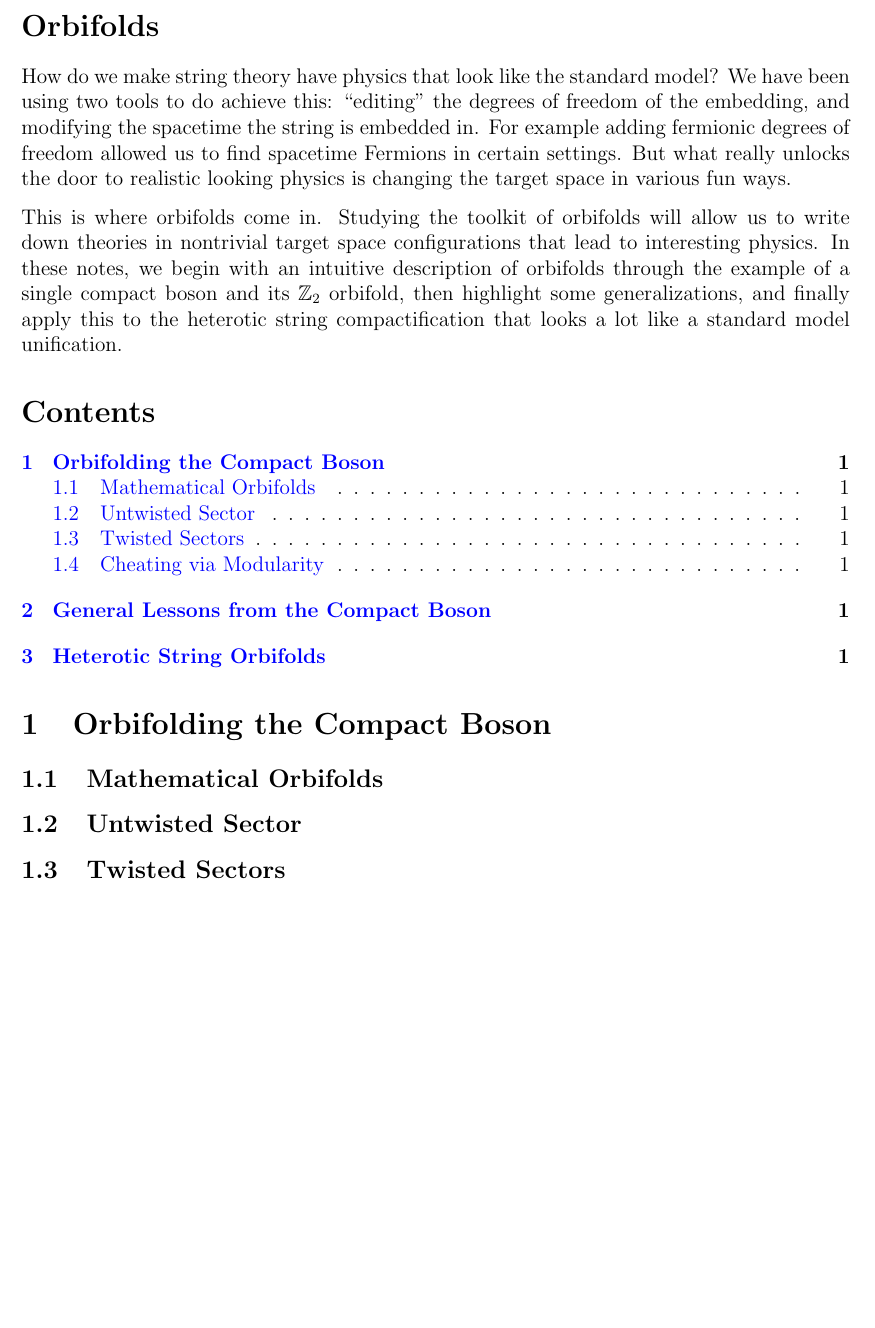
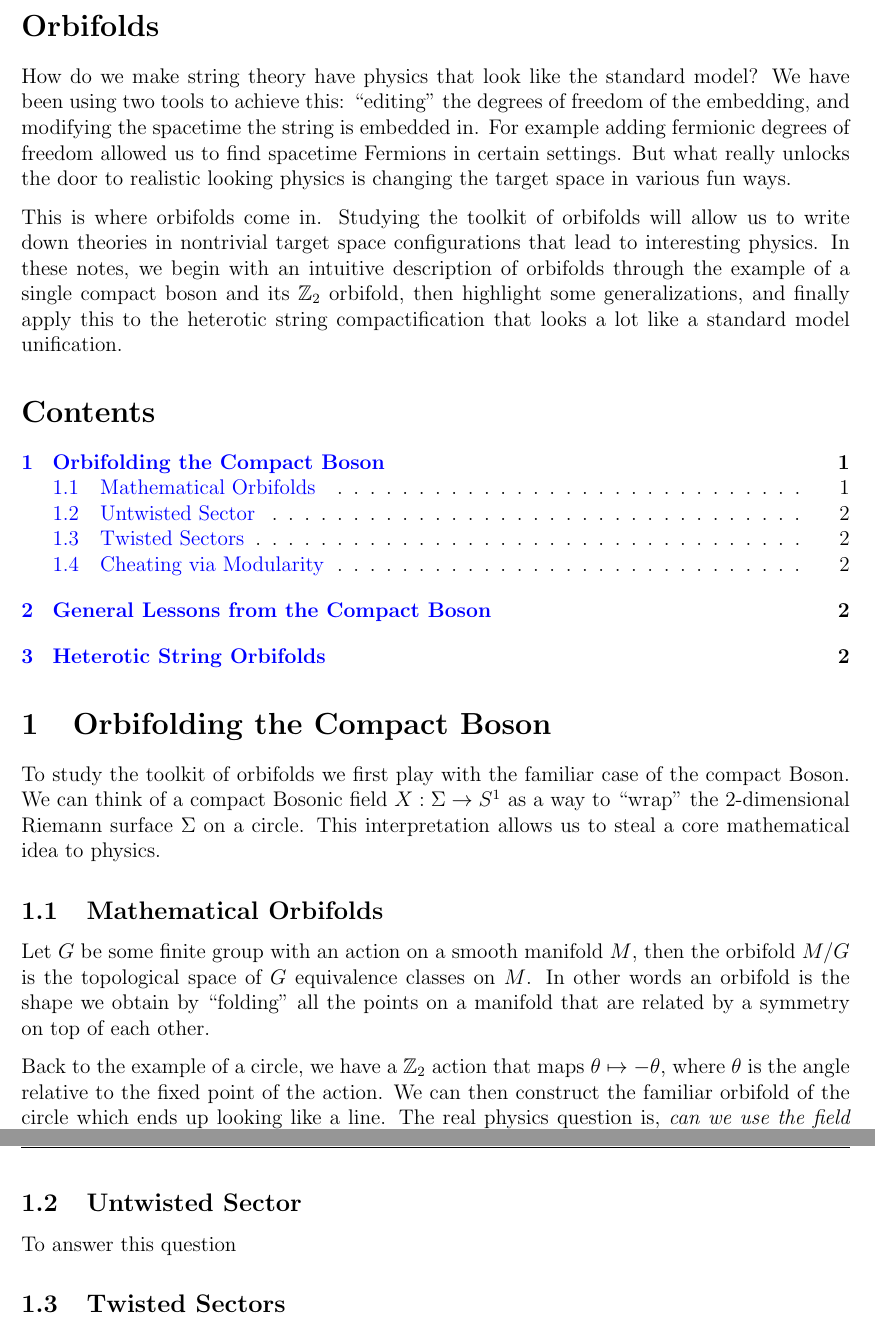
Before and after one commit to PanosEconomou/string-psets, a LaTeX problem sheet (report.tex): part of the page before the commit and two parts of pages 1 and 2 of 2 after it, the two joined at a grey line, cut so that both start at the same text, the shorter picture padded with empty space. Compiled offline with pdfLaTeX.

Commit message:
more updates

```diff
--- a/report.tex
+++ b/report.tex
@@ -6,15 +6,20 @@
 \begin{document}
 \maketitle
 \section*{Orbifolds}
-How do we make string theory have physics that look like the standard model? We have been using two tools to do achieve this: ``editing'' the degrees of freedom of the embedding, and modifying the spacetime the string is embedded in. For example adding fermionic degrees of freedom allowed us to find spacetime Fermions in certain settings. But what really unlocks the door to realistic looking physics is changing the target space in various fun ways.
+How do we make string theory have physics that look like the standard model? We have been using two tools to achieve this: ``editing'' the degrees of freedom of the embedding, and modifying the spacetime the string is embedded in. For example adding fermionic degrees of freedom allowed us to find spacetime Fermions in certain settings. But what really unlocks the door to realistic looking physics is changing the target space in various fun ways.
 
 This is where orbifolds come in. Studying the toolkit of orbifolds will allow us to write down theories in nontrivial target space configurations that lead to interesting physics. In these notes, we begin with an intuitive description of orbifolds through the example of a single compact boson and its $\mathbb{Z}_2$ orbifold, then highlight some generalizations, and finally apply this to the heterotic string compactification that looks a lot like a standard model unification.
 
 \tableofcontents
 
 \section{Orbifolding the Compact Boson}
+To study the toolkit of orbifolds we first play with the familiar case of the compact Boson. We can think of a compact Bosonic field $X : \Sigma \to S^1$ as a way to ``wrap'' the 2-dimensional Riemann surface $\Sigma$ on a circle. This interpretation allows us to steal a core mathematical idea to physics.
 \subsection{Mathematical Orbifolds}
+Let $G$ be some finite group with an action on a smooth manifold $M$, then the orbifold $M/G$ is the topological space of $G$ equivalence classes on $M$. In other words an orbifold is the shape we obtain by ``folding'' all the points on a manifold that are related by a symmetry on top of each other.
+
+Back to the example of a circle, we have a $\mathbb{Z}_2$ action that maps $\theta \mapsto -\theta$, where $\theta$ is the angle relative to the fixed point of the action. We can then construct the familiar orbifold of the circle which ends up looking like a line. The real physics question is, \textit{can we use the field theory that folds $\Sigma$ to $S^1$ to build a theory that folds it to its orbifold instead}?
 \subsection{Untwisted Sector}
+To answer this question
 \subsection{Twisted Sectors}
 \subsection{Cheating via Modularity}
 
```
Also changed, not shown: report.pdf (deleted), 7 other files.
